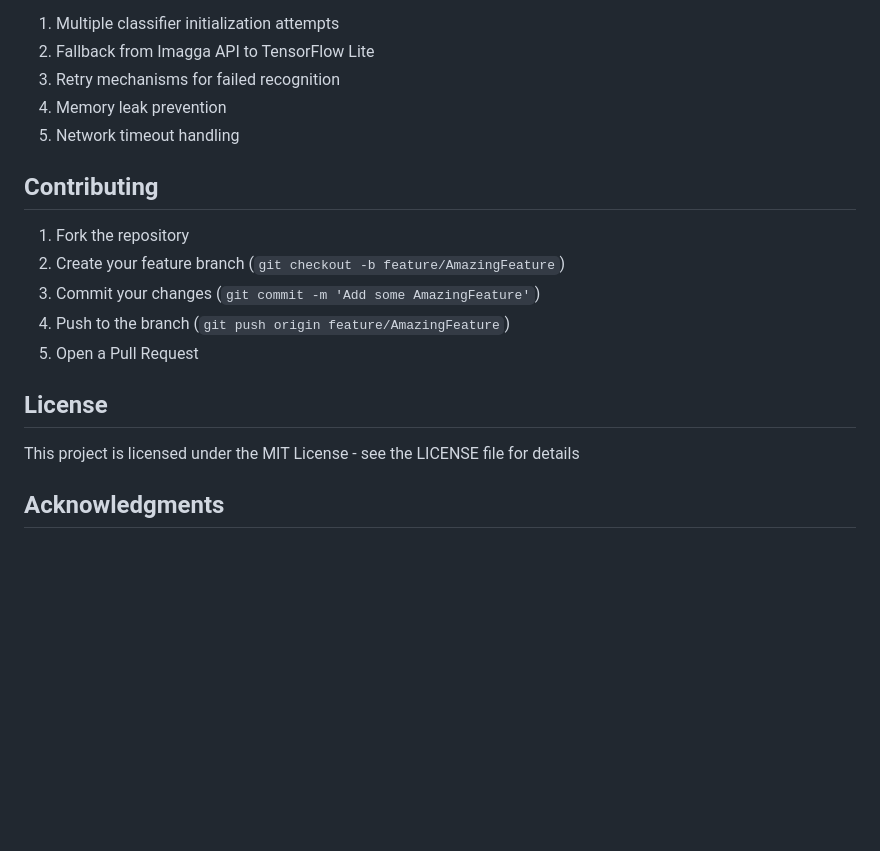
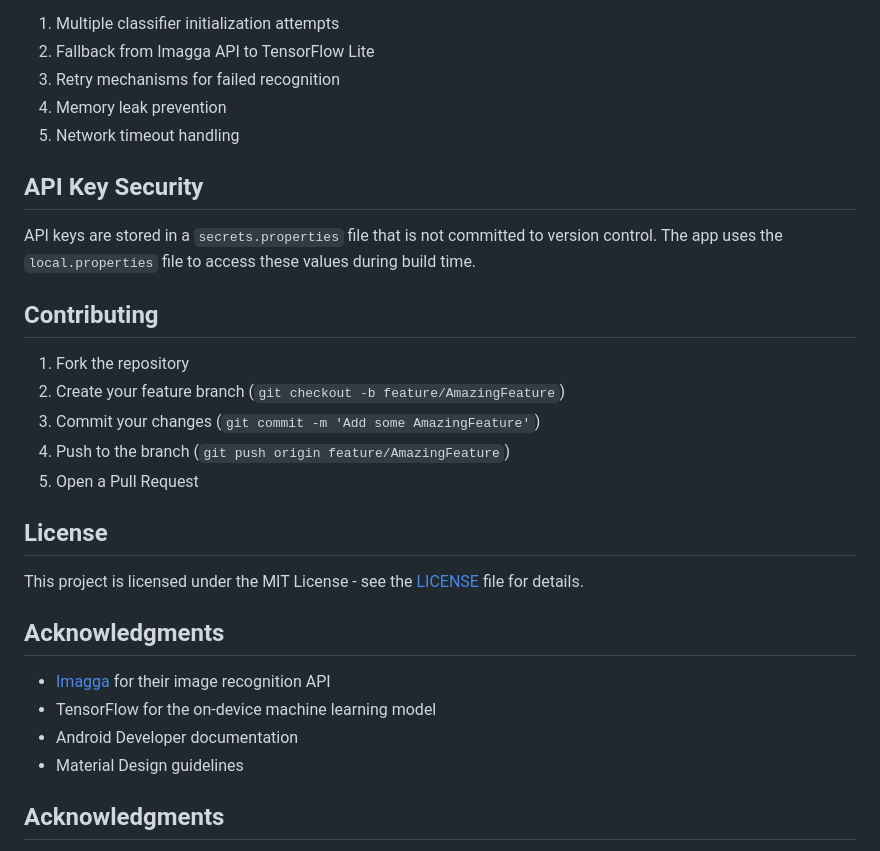
Before and after one commit to Hussein-dev256/ROI-Based-Image-ID-Android-App, a Markdown page: IMG/README.md, the part around one of its changes. GitHub-like rendering; blank space fills up the shorter version.

```diff
--- a/IMG/README.md
+++ b/IMG/README.md
@@ -104,6 +122,10 @@ The app implements several error handling mechanisms:
 4. Memory leak prevention
 5. Network timeout handling
 
+## API Key Security
+
+API keys are stored in a `secrets.properties` file that is not committed to version control. The app uses the `local.properties` file to access these values during build time.
+
 ## Contributing
 
 1. Fork the repository
@@ -114,7 +136,14 @@ The app implements several error handling mechanisms:
 
 ## License
 
-This project is licensed under the MIT License - see the LICENSE file for details
+This project is licensed under the MIT License - see the [LICENSE](LICENSE) file for details.
+
+## Acknowledgments
+
+- [Imagga](https://imagga.com/) for their image recognition API
+- TensorFlow for the on-device machine learning model
+- Android Developer documentation
+- Material Design guidelines
 
 ## Acknowledgments
 
```
Also changed, not shown: other parts of IMG/README.md (+32 -14 lines), README.md (deleted, +0 -85 lines).
